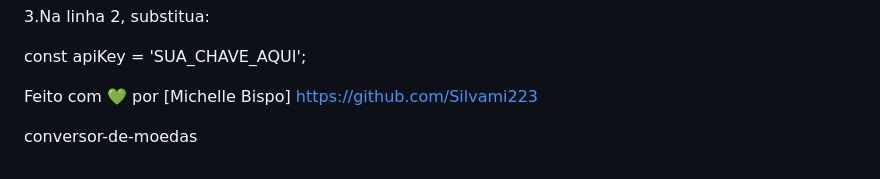
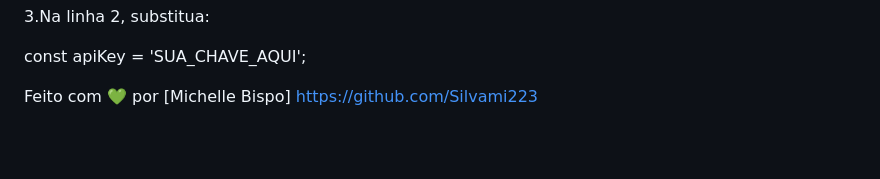
Before and after one commit to Silvami223/site-clima, a Markdown page: README.md, the part around the change. Rendered like a GitHub page; blank space fills up the shorter version.

```diff
--- a/README.md
+++ b/README.md
@@ -104,5 +104,3 @@ const apiKey = 'SUA_CHAVE_AQUI';
 
 
 Feito com 💚 por [Michelle Bispo] https://github.com/Silvami223
-
-conversor-de-moedas
```
